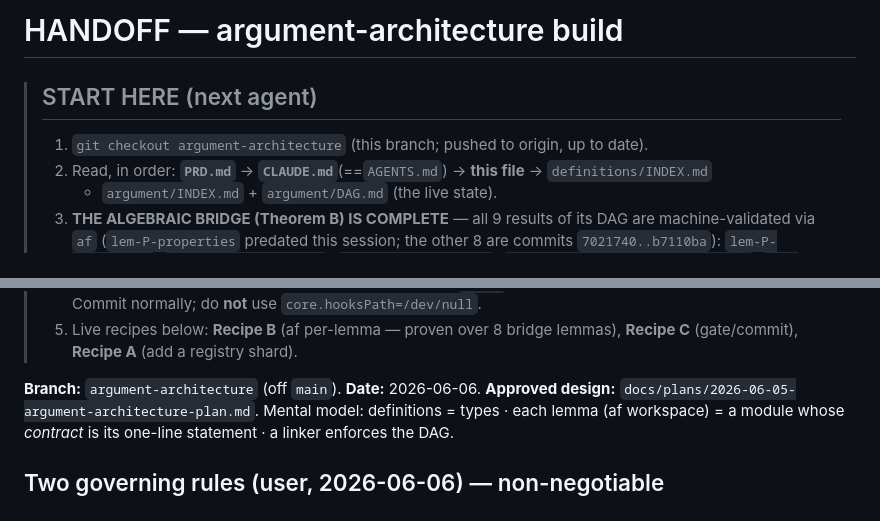
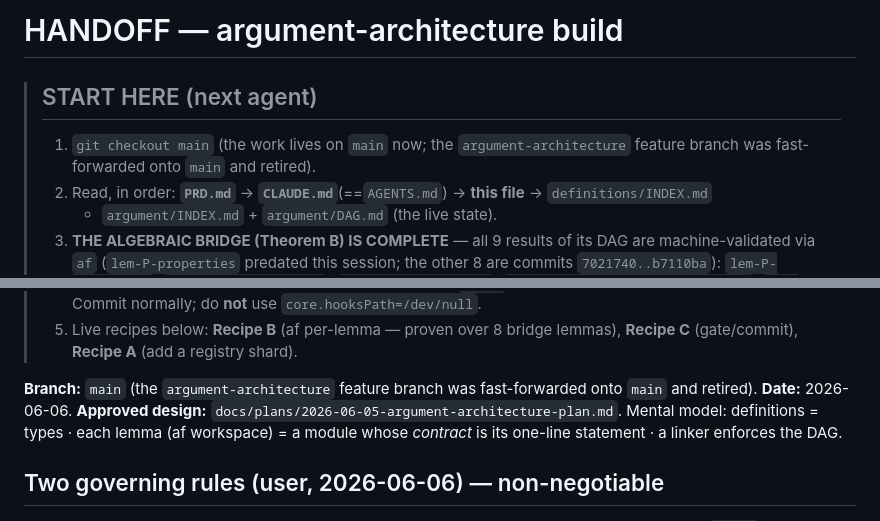
Before and after one commit to tobiasosborne/almost-idempotent-positive-maps, a Markdown page: HANDOFF.md, 2 parts joined by grey strips. GitHub-like rendering.

Commit message:
docs: retire argument-architecture branch — work consolidated onto main
The argument-architecture feature branch (30 commits ahead, clean fast-forward) was promoted to main; main is the canonical/default branch going forward. Updated HANDOFF START-HERE + branch fields so a fresh agent checks out main, not a deleted branch. Plan-file links (docs/plans/...argument-architecture-plan.md) and the effort codename are unchanged; append-only worklog history left intact. Gate: check-all OK.

Co-Authored-By: Claude Opus 4.8 (1M context) <noreply@anthropic.com>

```diff
--- a/HANDOFF.md
+++ b/HANDOFF.md
@@ -1,5 +1,5 @@
 <!--
-ROLE: crash-safe handoff for the argument-architecture build (branch argument-architecture).
+ROLE: crash-safe handoff for the argument-architecture build (now on branch main; the feature branch was retired).
 UPDATE POLICY: rewritten (not appended) at each checkpoint; keep <=500 lines; git history holds old versions.
 TRIGGER: end of a work session / before a push / when phase status changes.
 NOTE: this tracks the REORG/ARCHITECTURE + af-proof build. For the MATH status see PRD.md §math + agent-A/HANDOFF.md.
@@ -8,7 +8,7 @@ NOTE: this tracks the REORG/ARCHITECTURE + af-proof build. For the MATH status s
 # HANDOFF — argument-architecture build
 
 > ## START HERE (next agent)
-> 1. `git checkout argument-architecture` (this branch; pushed to origin, up to date).
+> 1. `git checkout main` (the work lives on `main` now; the `argument-architecture` feature branch was fast-forwarded onto `main` and retired).
 > 2. Read, in order: **`PRD.md`** → **`CLAUDE.md`**(==`AGENTS.md`) → **this file** → `definitions/INDEX.md`
 >    + `argument/INDEX.md` + `argument/DAG.md` (the live state).
 > 3. **THE ALGEBRAIC BRIDGE (Theorem B) IS COMPLETE** — all 9 results of its DAG are machine-validated via
@@ -30,7 +30,7 @@ NOTE: this tracks the REORG/ARCHITECTURE + af-proof build. For the MATH status s
 > 5. Live recipes below: **Recipe B** (af per-lemma — proven over 8 bridge lemmas), **Recipe C**
 >    (gate/commit), **Recipe A** (add a registry shard).
 
-**Branch:** `argument-architecture` (off `main`). **Date:** 2026-06-06. **Approved design:**
+**Branch:** `main` (the `argument-architecture` feature branch was fast-forwarded onto `main` and retired). **Date:** 2026-06-06. **Approved design:**
 `docs/plans/2026-06-05-argument-architecture-plan.md`. Mental model: definitions = types · each lemma (af
 workspace) = a module whose *contract* is its one-line statement · a linker enforces the DAG.
 
```
